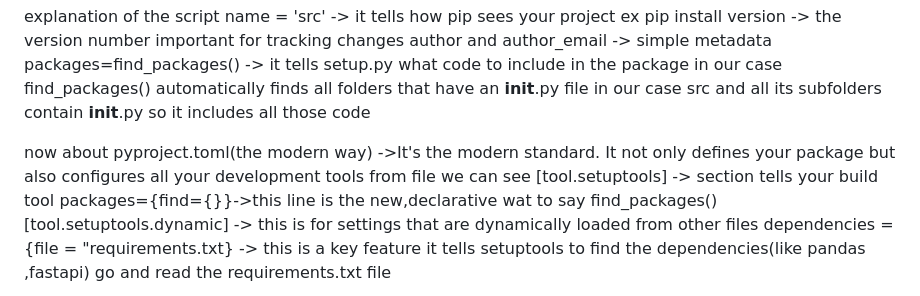
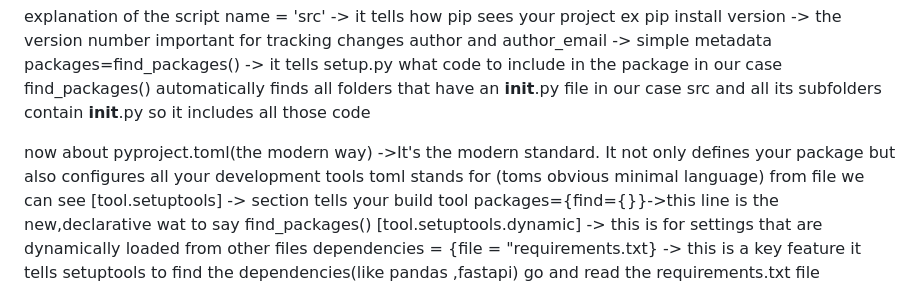
Before and after one commit to SyedAmer-9/VEHICLE-INSURANCE-DOMAIN, a Markdown page: README.md, the part around one of its changes. GitHub-like rendering.

```diff
--- a/README.md
+++ b/README.md
@@ -55,7 +55,7 @@ version -> the version number important for tracking changes
 author and author_email -> simple metadata
 packages=find_packages() -> it tells setup.py what code to include in the package in our case find_packages() automatically finds all folders that have an __init__.py file in our case src and all its subfolders contain __init__.py so it includes all those code
 
-now about pyproject.toml(the modern way) ->It's the modern standard. It not only defines your package but also configures all your development tools
+now about pyproject.toml(the modern way) ->It's the modern standard. It not only defines your package but also configures all your development tools toml stands for (toms obvious minimal language)
 from file we can see  [tool.setuptools] -> section tells your build tool
 packages={find={}}->this line is the new,declarative wat to say find_packages()
 [tool.setuptools.dynamic] -> this is for settings that are dynamically loaded from other files
```
Also changed, not shown: other parts of README.md (+6 -1 lines).
